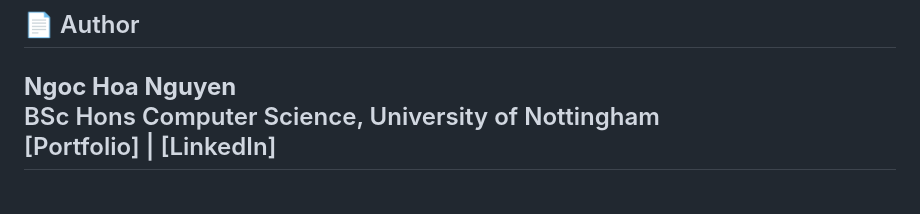
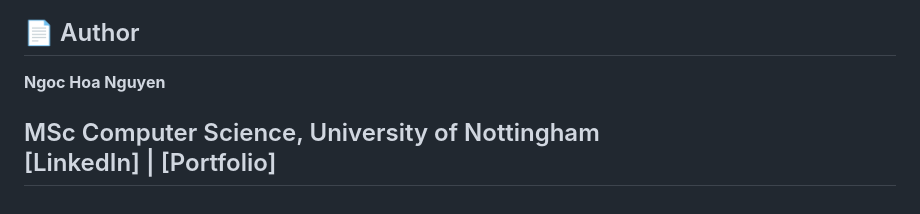
Before and after one commit to BillNgocHoa/A-Multi-Agent-AI-System-for-Superior-Problem-Solving, a Markdown page: README.md, the part around the change. Drawn GitHub-style.

```diff
--- a/README.md
+++ b/README.md
@@ -80,6 +80,7 @@ It may be used and adapted for non-commercial purposes with proper attribution.
 ## 📄 Author
 
 **Ngoc Hoa Nguyen**
-BSc Hons Computer Science, University of Nottingham
- [Portfolio] | [LinkedIn]
+
+MSc Computer Science, University of Nottingham
+[LinkedIn] | [Portfolio]
 ---
```
